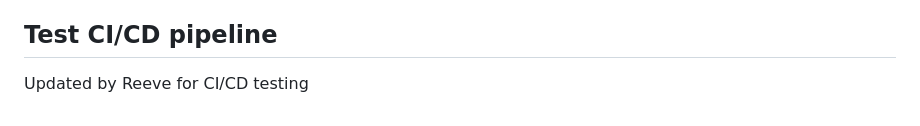
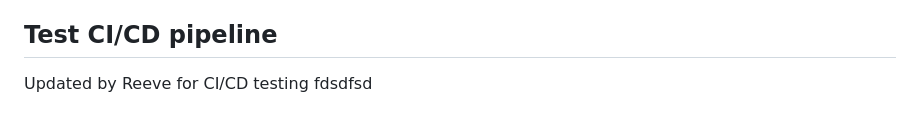
Before and after one commit to YeSwanKyaw/C270-Project, a Markdown page: README.md, the part around the change. Rendered like a GitHub page.

Commit message:
Testing CI/CD

```diff
--- a/README.md
+++ b/README.md
@@ -164,4 +164,4 @@ python main.py
 
 Use only if you need the old Tkinter UI; new work targets the web app.
 ## Test CI/CD pipeline
-Updated by Reeve for CI/CD testing
+Updated by Reeve for CI/CD testing fdsdfsd
```
